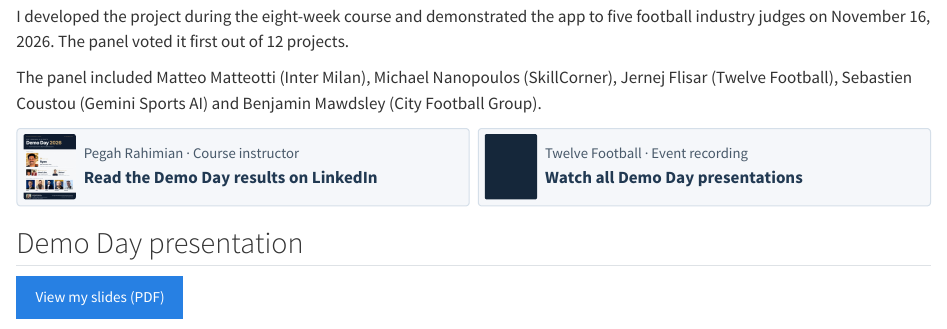
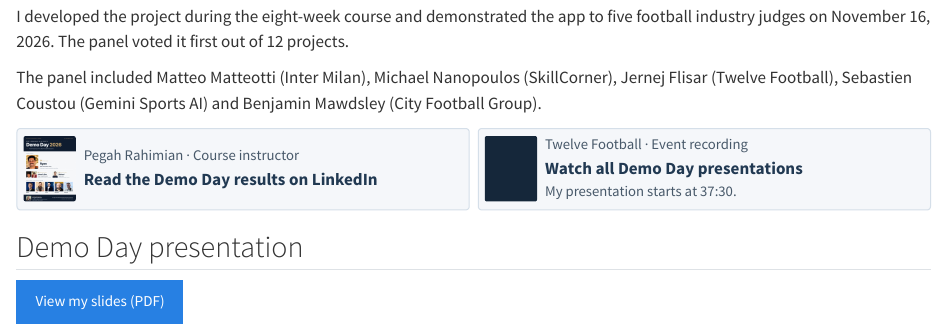
Before and after one commit to ringhilterra/ringhilterra.github.io, a Quarto document (projects/after-possession-loss/index.qmd): the page in a window 1100 px wide, from 280 px down. Rendered offline with R 4.5, knitr and Pandoc in place of Quarto, with nearby package versions.

Commit message:
Add the presentation start time to the Demo Day recording card

````diff
--- a/projects/after-possession-loss/index.qmd
+++ b/projects/after-possession-loss/index.qmd
@@ -34,7 +34,7 @@ The panel included Matteo Matteotti (Inter Milan), Michael Nanopoulos (SkillCorn
 </a>
 <a class="demo-recap" href="https://twelve-courses.teachable.com/courses/2953628/lectures/66591834">
   <span class="demo-play bi bi-play-circle" aria-hidden="true"></span>
-  <span><small>Twelve Football · Event recording</small><strong>Watch all Demo Day presentations</strong></span>
+  <span><small>Twelve Football · Event recording</small><strong>Watch all Demo Day presentations</strong><small>My presentation starts at 37:30.</small></span>
 </a>
 </div>
 ```
````
Also changed, not shown: docs/search.json, 3 other files.
